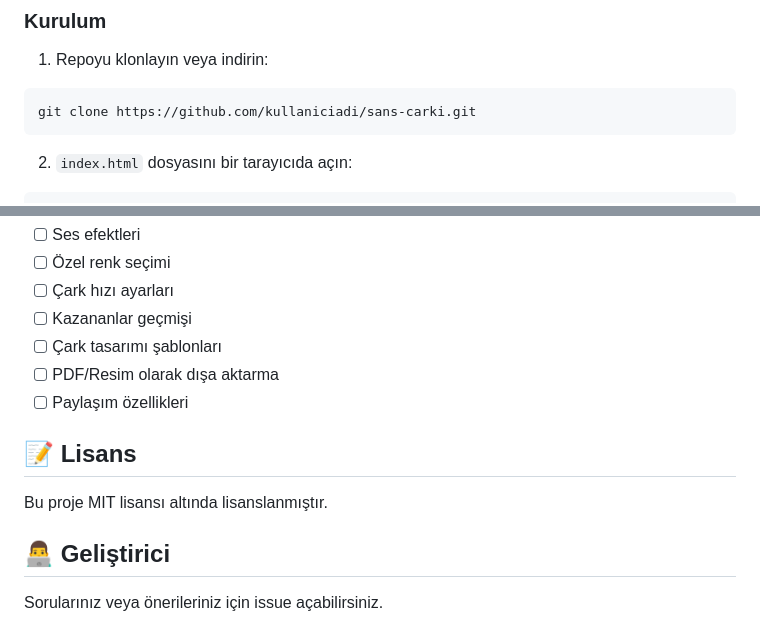
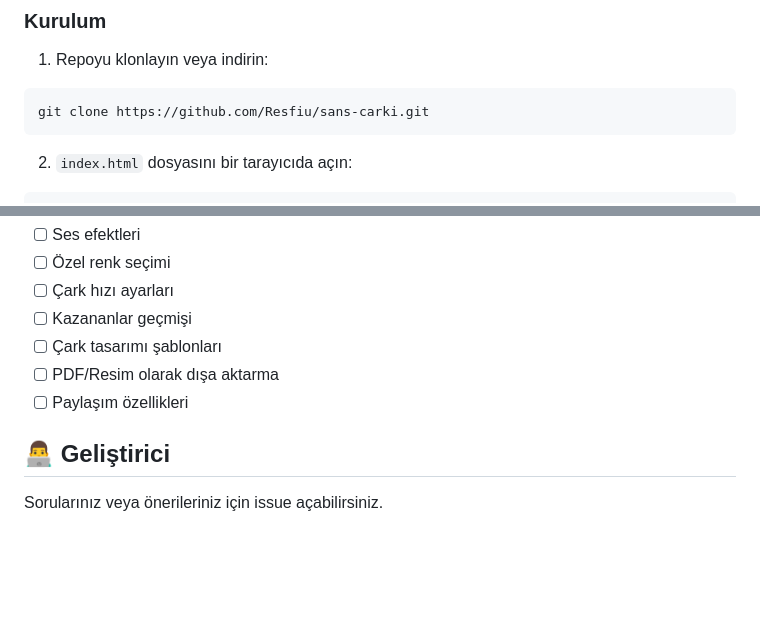
Before and after one commit to Resfiu/Secim_cark, a Markdown page: README.md, 2 parts joined by grey strips. Drawn GitHub-style; blank space fills up the shorter version.

````diff
--- a/README.md
+++ b/README.md
@@ -31,7 +31,7 @@ Modern ve etkileşimli bir şans çarkı uygulaması. Kullanıcılar kendi seçe
 ### Kurulum
 1. Repoyu klonlayın veya indirin:
 ```bash
-git clone https://github.com/kullaniciadi/sans-carki.git
+git clone https://github.com/Resfiu/sans-carki.git
 ```
 
 2. `index.html` dosyasını bir tarayıcıda açın:
@@ -110,10 +110,6 @@ sans-carki/
 - [ ] PDF/Resim olarak dışa aktarma
 - [ ] Paylaşım özellikleri
 
-## 📝 Lisans
-
-Bu proje MIT lisansı altında lisanslanmıştır.
-
 ## 👨‍💻 Geliştirici
 
 Sorularınız veya önerileriniz için issue açabilirsiniz.
````
